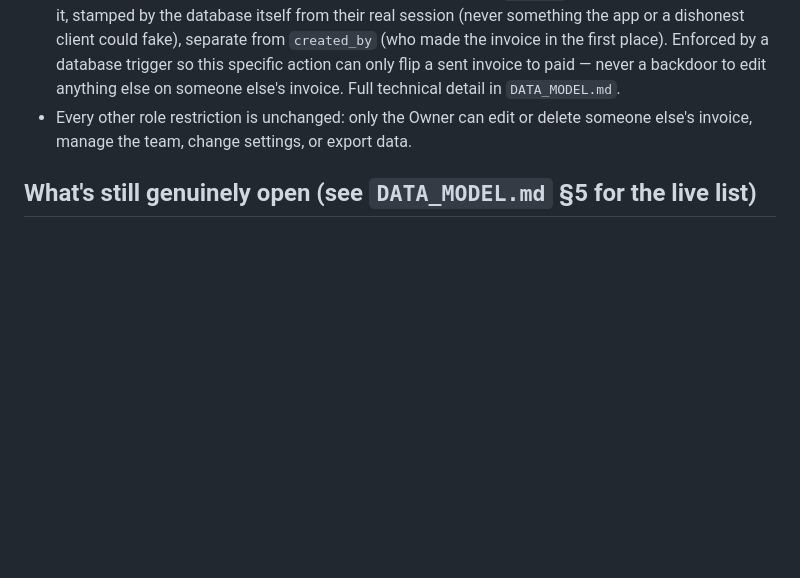
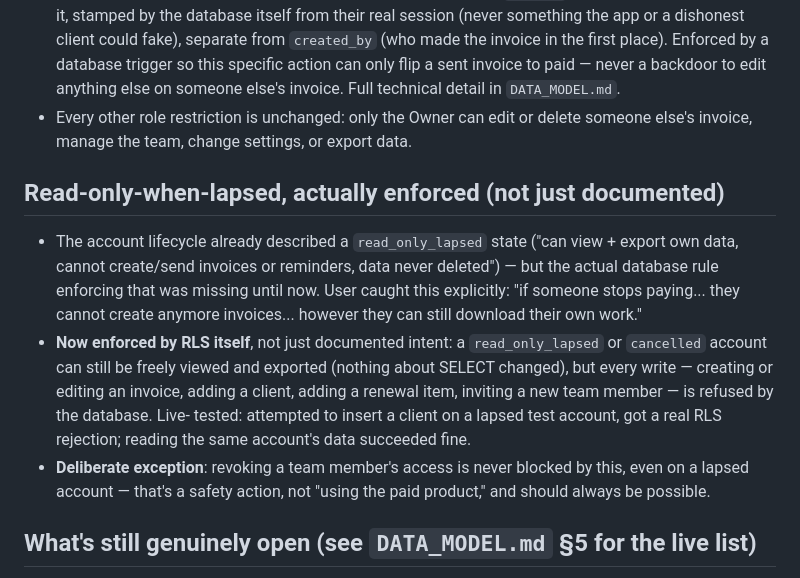
Before and after one commit to Jiri76/primelevel-platform, a Markdown page: docs/DECISIONS_LOG.md, the part around the change. Drawn GitHub-style; blank space fills up the shorter version.

Commit message:
Record: read-only-when-lapsed is now actually enforced by RLS
Closed a real gap: the account lifecycle documented "read-only" for
lapsed/cancelled accounts, but no database rule enforced it. Added
account_can_write() and wired it into every write policy on clients,
invoices, renewal_items, and account_members invites (revoking a team
member stays unrestricted regardless of payment status). Live-tested:
a write is genuinely refused on a lapsed account while reads still
work fine. See the enforce_read_only_when_lapsed migration on the
primelevel-platform Supabase project for the exact SQL.

```diff
--- a/docs/DECISIONS_LOG.md
+++ b/docs/DECISIONS_LOG.md
@@ -179,6 +179,25 @@ reasoning behind anything that seems to have changed.
   delete someone else's invoice, manage the team, change settings, or
   export data.
 
+## Read-only-when-lapsed, actually enforced (not just documented)
+
+- The account lifecycle already described a `read_only_lapsed` state
+  ("can view + export own data, cannot create/send invoices or
+  reminders, data never deleted") — but the actual database rule
+  enforcing that was missing until now. User caught this explicitly:
+  "if someone stops paying... they cannot create anymore invoices...
+  however they can still download their own work."
+- **Now enforced by RLS itself**, not just documented intent: a
+  `read_only_lapsed` or `cancelled` account can still be freely viewed
+  and exported (nothing about SELECT changed), but every write —
+  creating or editing an invoice, adding a client, adding a renewal
+  item, inviting a new team member — is refused by the database. Live-
+  tested: attempted to insert a client on a lapsed test account, got a
+  real RLS rejection; reading the same account's data succeeded fine.
+- **Deliberate exception**: revoking a team member's access is never
+  blocked by this, even on a lapsed account — that's a safety action,
+  not "using the paid product," and should always be possible.
+
 ## What's still genuinely open (see `DATA_MODEL.md` §5 for the live list)
 
 - The real job-category list per trade (needs a dedicated session, can't
```
